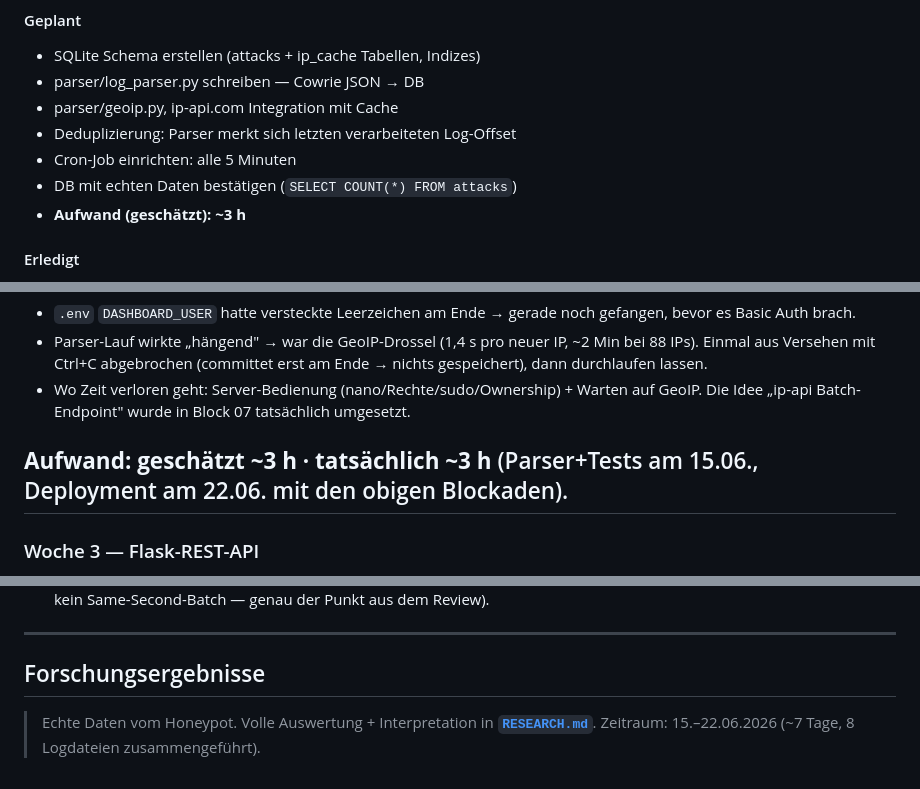
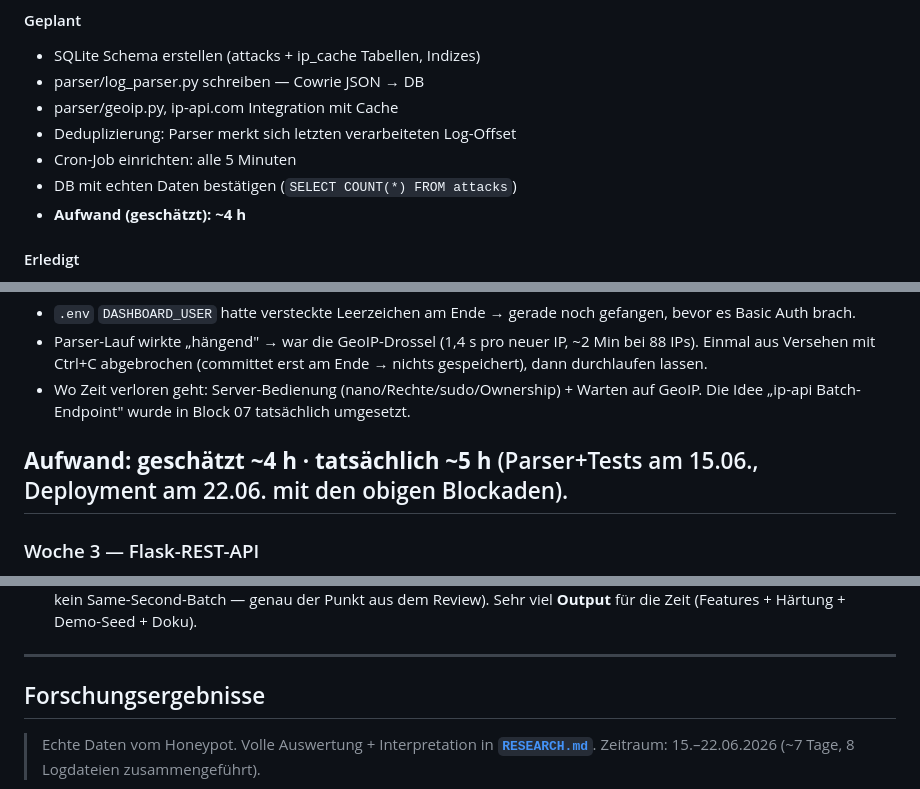
Before and after one commit to MaximilianNoethe/M183, a Markdown page: honeypot-dashboard/README.md, 3 parts joined by grey strips. GitHub-like rendering.

```diff
--- a/honeypot-dashboard/README.md
+++ b/honeypot-dashboard/README.md
@@ -232,7 +236,7 @@ NAT/UFW-Fehlersuche, Key-Neuerzeugung — verteilt auf 08.06. + Deploy am 15.06.
 - Deduplizierung: Parser merkt sich letzten verarbeiteten Log-Offset
 - Cron-Job einrichten: alle 5 Minuten
 - DB mit echten Daten bestätigen (`SELECT COUNT(*) FROM attacks`)
-- **Aufwand (geschätzt): ~3 h**
+- **Aufwand (geschätzt): ~4 h**
 #### Erledigt
 - DB Helfer in parser/db.py ergänzt: insert_attack, get_offset / set_offset cache_get/cache_set.
 - parser/geoip.py -> GeoIP über ip-api.com immer erst ip_cache prüfen, auf 45 req pro min herunter geschalten.
@@ -265,7 +269,7 @@ NAT/UFW-Fehlersuche, Key-Neuerzeugung — verteilt auf 08.06. + Deploy am 15.06.
 - Parser-Lauf wirkte „hängend" → war die GeoIP-Drossel (1,4 s pro neuer IP, ~2 Min bei 88 IPs). Einmal aus Versehen mit Ctrl+C abgebrochen (committet erst am Ende → nichts gespeichert), dann durchlaufen lassen.
 - Wo Zeit verloren geht: Server-Bedienung (nano/Rechte/sudo/Ownership) + Warten auf GeoIP. Die Idee „ip-api Batch-Endpoint" wurde in Block 07 tatsächlich umgesetzt.
 
-**Aufwand: geschätzt ~3 h · tatsächlich ~3 h** (Parser+Tests am 15.06., Deployment am
+**Aufwand: geschätzt ~4 h · tatsächlich ~5 h** (Parser+Tests am 15.06., Deployment am
 22.06. mit den obigen Blockaden).
 ---
 
@@ -452,5 +456,5 @@ Live mit echten Daten (11'652 Angriffe, 98 IPs, 30 Länder):
   Commits** (bewusst einzeln & menschlich, kein Same-Second-Batch — genau der Punkt aus
-  dem Review).
+  dem Review). Sehr viel **Output** für die Zeit (Features + Härtung + Demo-Seed + Doku).
 
 ---
 
```
Also changed, not shown: other parts of honeypot-dashboard/README.md (+9 -5 lines).
